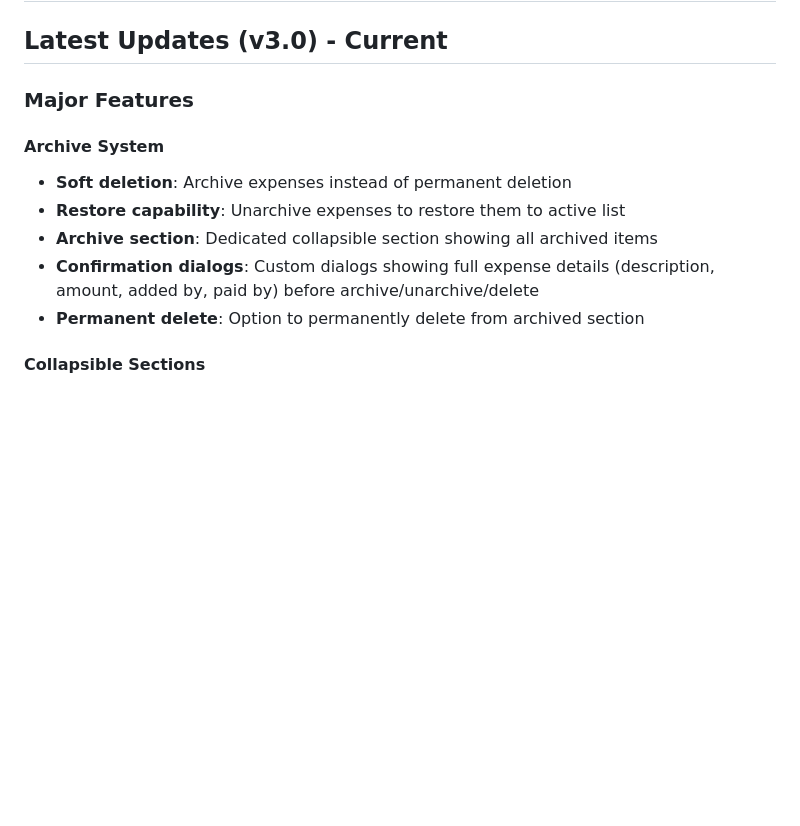
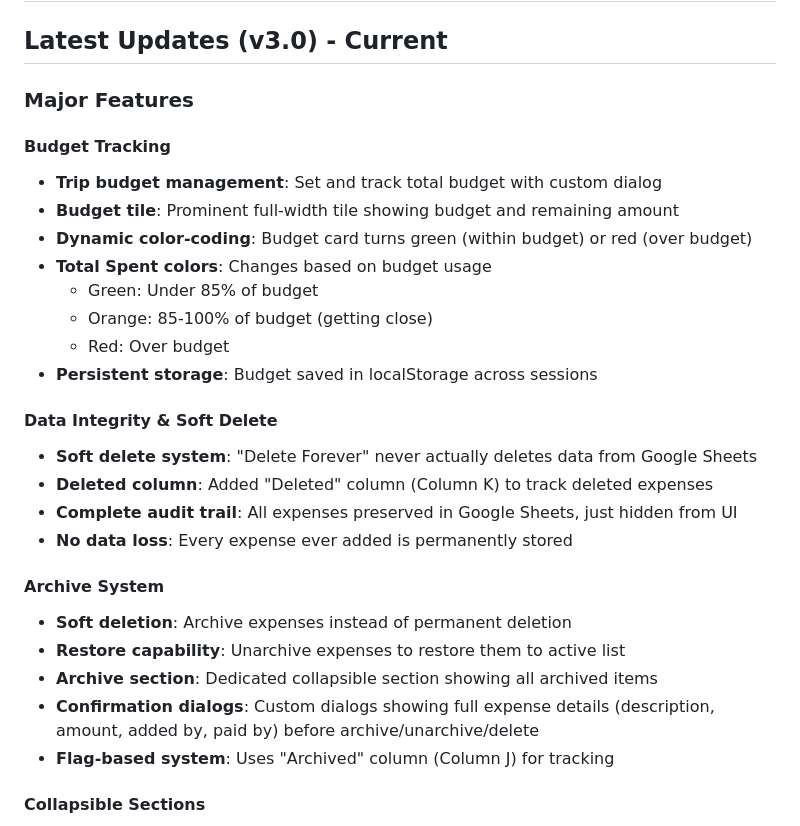
Before and after one commit to CODER-AH/Expense-Tracker, a Markdown page: CHANGES_SUMMARY.md, the part around one of its changes. Rendered like a GitHub page; blank space fills up the shorter version.

```diff
--- a/CHANGES_SUMMARY.md
+++ b/CHANGES_SUMMARY.md
@@ -4,12 +4,28 @@
 
 ### Major Features
 
+#### Budget Tracking
+- **Trip budget management**: Set and track total budget with custom dialog
+- **Budget tile**: Prominent full-width tile showing budget and remaining amount
+- **Dynamic color-coding**: Budget card turns green (within budget) or red (over budget)
+- **Total Spent colors**: Changes based on budget usage
+  - Green: Under 85% of budget
+  - Orange: 85-100% of budget (getting close)
+  - Red: Over budget
+- **Persistent storage**: Budget saved in localStorage across sessions
+
+#### Data Integrity & Soft Delete
+- **Soft delete system**: "Delete Forever" never actually deletes data from Google Sheets
+- **Deleted column**: Added "Deleted" column (Column K) to track deleted expenses
+- **Complete audit trail**: All expenses preserved in Google Sheets, just hidden from UI
+- **No data loss**: Every expense ever added is permanently stored
+
 #### Archive System
 - **Soft deletion**: Archive expenses instead of permanent deletion
 - **Restore capability**: Unarchive expenses to restore them to active list
 - **Archive section**: Dedicated collapsible section showing all archived items
 - **Confirmation dialogs**: Custom dialogs showing full expense details (description, amount, added by, paid by) before archive/unarchive/delete
-- **Permanent delete**: Option to permanently delete from archived section
+- **Flag-based system**: Uses "Archived" column (Column J) for tracking
 
 #### Collapsible Sections
 - **All sections collapsible**: Insights, Who Paid What, Settlement, Add New Expense, Expense History, Notes, and Archived
```
Also changed, not shown: other parts of CHANGES_SUMMARY.md (+11 -2 lines).
